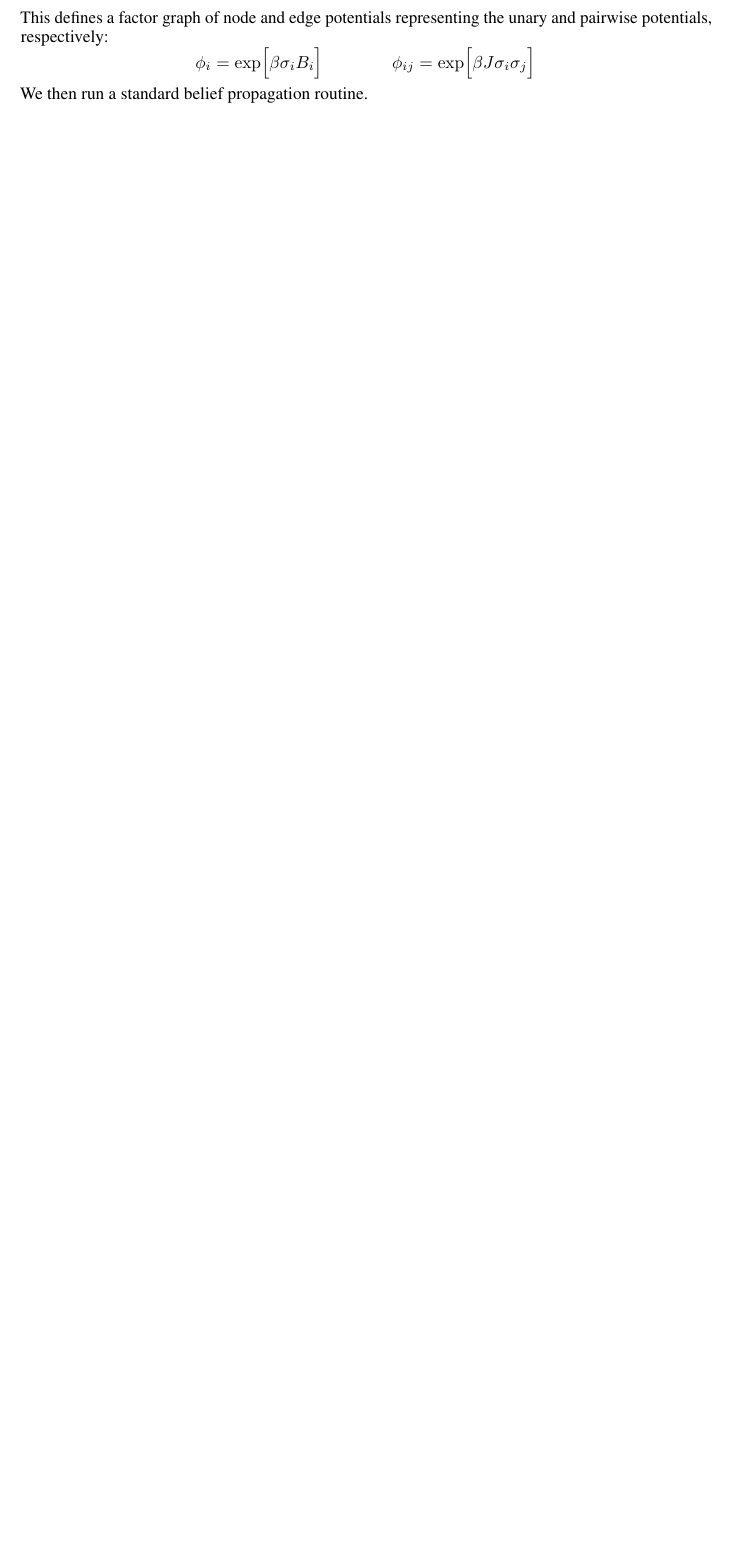
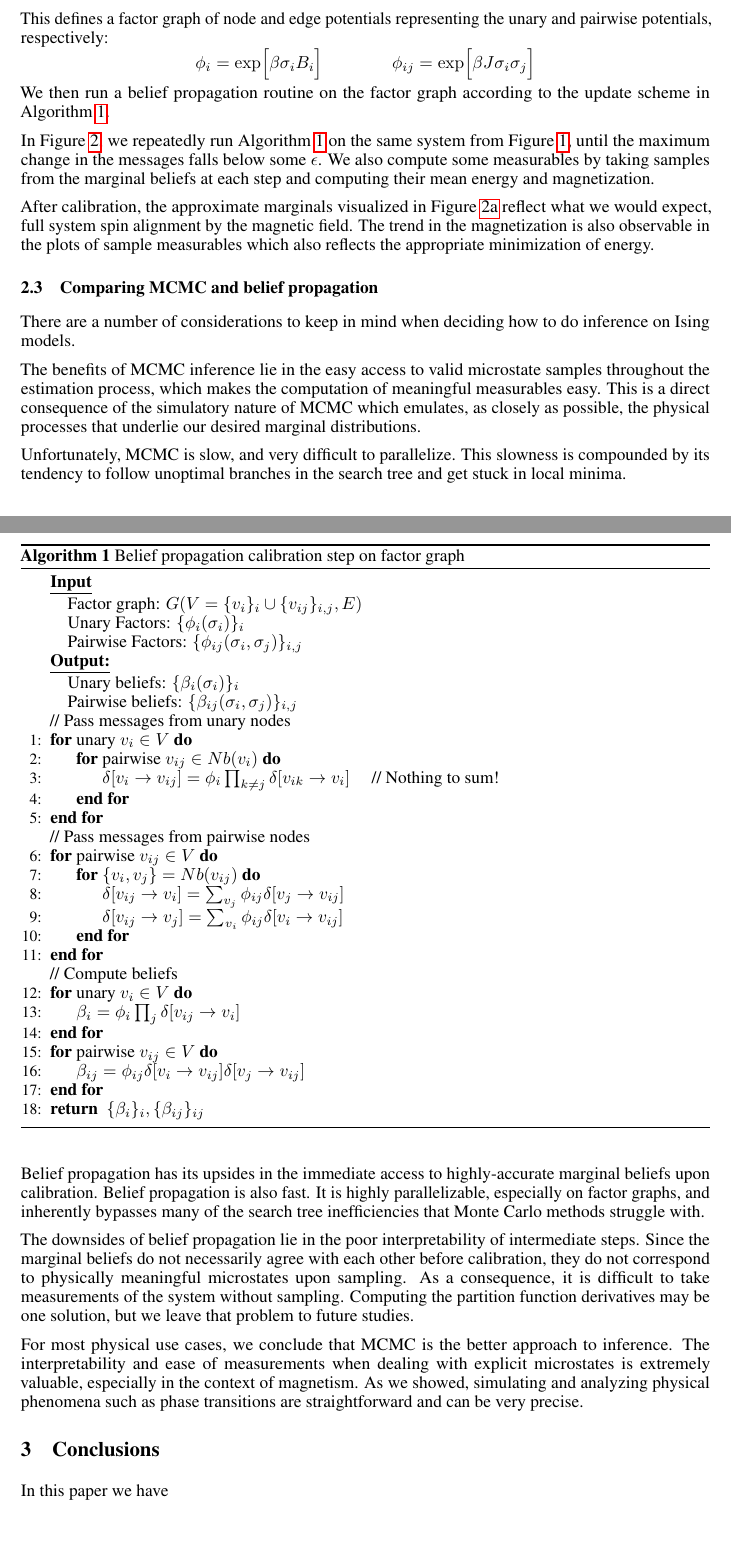
Before and after one commit to jshe2304/ttic31180, a LaTeX paper (project/report/report.tex): part of page 4 of 4 before the commit and two parts of pages 4 and 5 of 6 after it, the two joined at a grey line, cut so that both start at the same text, the shorter picture padded with empty space. Compiled offline with pdfLaTeX.

Commit message:
report almost done. need conclusion and phase transitions.

```diff
--- a/project/report/report.tex
+++ b/project/report/report.tex
@@ -34,6 +34,8 @@
 \usepackage{xcolor}         % colors
 \usepackage{graphicx}
 \usepackage{subcaption}
+\usepackage{algpseudocode}
+\usepackage{algorithm}
 
 \title{Theory and Methods for the Ferromagnetic Ising Model}
 
@@ -310,4 +312,42 @@ and pairwise potentials, respectively:
     \qquad \qquad
     \phi_{ij} = \exp \Bigr [ \beta J \sigma_i \sigma_j \Bigr ]
 \]
-We then run a standard belief propagation routine.
+We then run a belief propagation routine on the factor graph according to the
+update scheme in Algorithm \ref{alg:bp}.
+
+\begin{algorithm}
+    \caption{Belief propagation calibration step on factor graph}
+    \begin{algorithmic}[1]
+        \Statex \underline{\textbf{Input}}
+        \Statex \quad Factor graph: $G(V = \{v_i\}_i \cup \{v_{ij}\}_{i, j}, E)$
+        \Statex \quad Unary Factors: $\{\phi_i(\sigma_i)\}_i$
+        \Statex \quad Pairwise Factors: $\{\phi_{ij}(\sigma_i, \sigma_j)\}_{i, j}$
+
+        \Statex \underline{\textbf{Output:}}
+        \Statex \quad Unary beliefs: $\{\beta_i(\sigma_i)\}_i$
+        \Statex \quad Pairwise beliefs: $\{\beta_{ij}(\sigma_i, \sigma_j)\}_{i, j}$
+
+        \Statex // Pass messages from unary nodes
+        \For{unary $v_i \in V$}
+        \For{pairwise $v_{ij} \in Nb(v_i)$}
+        \State $\delta[v_i \rightarrow v_{ij}] = \phi_i \prod_{k \neq j} \delta[v_{ik} \rightarrow v_i]$ \quad // Nothing to sum!
+        \EndFor
+        \EndFor
+
+        \Statex // Pass messages from pairwise nodes
+        \For{pairwise $v_{ij} \in V$}
+        \For{$\{v_i, v_j\} = Nb(v_{ij})$}
+        \State $\delta[v_{ij} \rightarrow v_i] = \sum_{v_j} \phi_{ij} \delta[v_j \rightarrow v_{ij}]$
+        \State $\delta[v_{ij} \rightarrow v_j] = \sum_{v_i} \phi_{ij} \delta[v_i \rightarrow v_{ij}]$
+        \EndFor
+        \EndFor
+
+        \Statex // Compute beliefs
+        \For{unary $v_i \in V$}
+        \State $\beta_i = \phi_i \prod_{j} \delta[v_{ij} \rightarrow v_i]$
+        \EndFor
+        \For{pairwise $v_{ij} \in V$}
+        \State $\beta_{ij} = \phi_{ij} \delta[v_i \rightarrow v_{ij}] \delta[v_j \rightarrow v_{ij}]$
+        \EndFor
+        \State \textbf{return } $\{\beta_i\}_i, \{\beta_{ij}\}_{ij}$
+    \end{algorithmic}
@@ -334,6 +381,61 @@ We then run a standard belief propagation routine.
     }}
     \label{fig:bp_gaussian}
 \end{figure}
+In Figure \ref{fig:bp_gaussian}, we repeatedly run Algorithm \ref{alg:bp} on the
+same system from Figure \ref{fig:mcmc_gaussian}, until the maximum change in the
+messages falls below some $\epsilon$.
+We also compute some measurables by taking samples from the marginal beliefs at
+each step and computing their mean energy and magnetization.
+
+After calibration, the approximate marginals visualized in Figure
+\ref{fig:bp_gaussian_a} reflect what we would expect, full system spin alignment
+by the magnetic field.
+The trend in the magnetization is also observable in the plots of sample
+measurables which also reflects the appropriate minimization of energy.
+
+\subsection{Comparing MCMC and belief propagation}
+
+There are a number of considerations to keep in mind when deciding how to do
+inference on Ising models.
+
+The benefits of MCMC inference lie in the easy access to valid microstate
+samples throughout the estimation process, which makes the computation of
+meaningful measurables easy.
+This is a direct consequence of the simulatory nature of MCMC which emulates, as
+closely as possible, the physical processes that underlie our desired marginal
+distributions.
+
+Unfortunately, MCMC is slow, and very difficult to parallelize.
+This slowness is compounded by its tendency to follow unoptimal branches in the
+search tree and get stuck in local minima.
+
+Belief propagation has its upsides in the immediate access to highly-accurate
+marginal beliefs upon calibration.
+Belief propagation is also fast.
+It is highly parallelizable, especially on factor graphs, and inherently
+bypasses many of the search tree inefficiencies that Monte Carlo methods
+struggle with.
+
+The downsides of belief propagation lie in the poor interpretability of
+intermediate steps.
+Since the marginal beliefs do not necessarily agree with each other before
+calibration, they do not correspond to physically meaningful microstates upon
+sampling.
+As a consequence, it is difficult to take measurements of the system without
+sampling.
+Computing the partition function derivatives may be one solution, but we leave
+that problem to future studies.
+
+For most physical use cases, we conclude that MCMC is the better approach to
+inference.
+The interpretability and ease of measurements when dealing with explicit
+microstates is extremely valuable, especially in the context of magnetism.
+As we showed, simulating and analyzing physical phenomena such as phase
+transitions are straightforward and can be very precise.
+
+\section{Conclusions}
+
+In this paper we have
 
 \newpage
 
```
Also changed, not shown: project/code/lattice.py (+18 -8 lines), project/graphics/mcmc_phase.png, project/graphics/report_bp_gaussian_measurables.png (added), project/report/report.pdf, project/report/report.tex (161 more changed lines), 9 other files.
